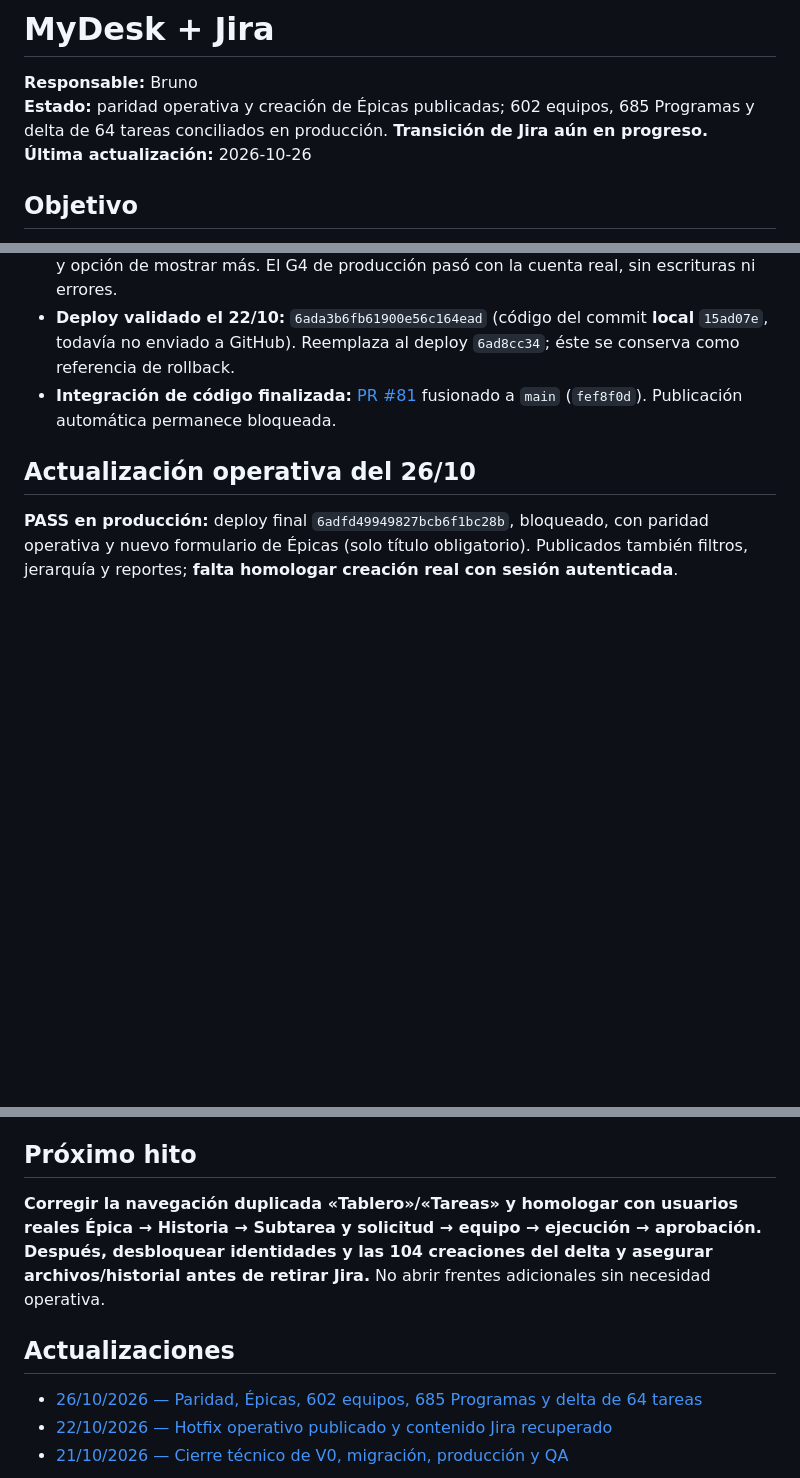
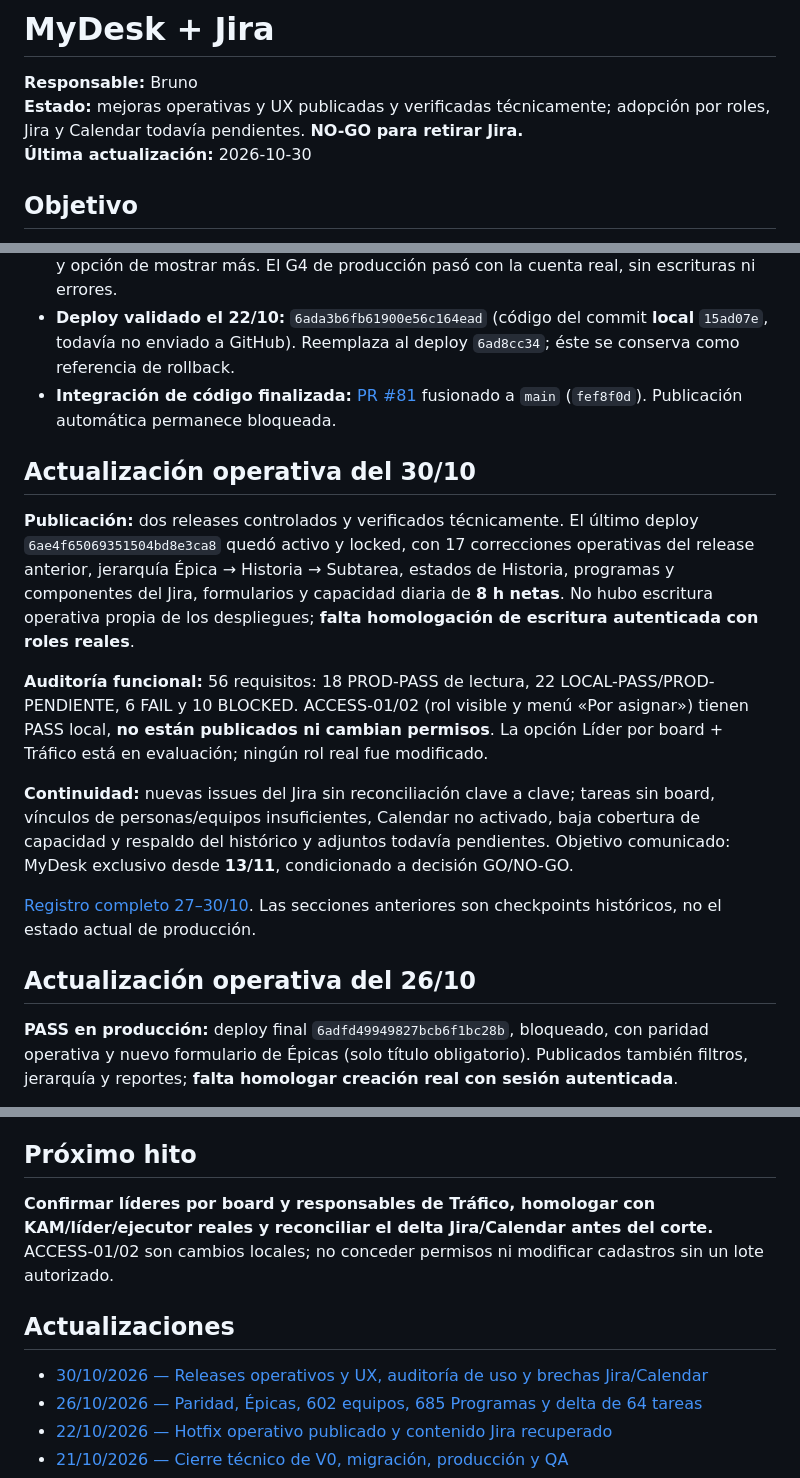
Before and after one commit to SuperlikersGlobal/Status, a Markdown page: projects/mydesk-jira/README.md, 3 parts joined by grey strips. Rendered like a GitHub page; blank space fills up the shorter version.

Commit message:
docs(status): actualiza resumen MyDesk 30-10

```diff
--- a/projects/mydesk-jira/README.md
+++ b/projects/mydesk-jira/README.md
@@ -1,8 +1,8 @@
 # MyDesk + Jira
 
 **Responsable:** Bruno
-**Estado:** paridad operativa y creación de Épicas publicadas; 602 equipos, 685 Programas y delta de 64 tareas conciliados en producción. **Transición de Jira aún en progreso.**
-**Última actualización:** 2026-10-26
+**Estado:** mejoras operativas y UX publicadas y verificadas técnicamente; adopción por roles, Jira y Calendar todavía pendientes. **NO-GO para retirar Jira.**
+**Última actualización:** 2026-10-30
 
 ## Objetivo
 
@@ -18,6 +18,16 @@ Que los equipos de SuperLikers gestionen su trabajo cotidiano en MyDesk, sin nec
 - Lista y Kanban ya no se bloquean con más de 900 tareas: 50 ítems visibles inicialmente y opción de mostrar más. El G4 de producción pasó con la cuenta real, sin escrituras ni errores.
 - **Deploy validado el 22/10:** `6ada3b6fb61900e56c164ead` (código del commit **local** `15ad07e`, todavía no enviado a GitHub). Reemplaza al deploy `6ad8cc34`; éste se conserva como referencia de rollback.
 - **Integración de código finalizada:** [PR #81](https://github.com/SuperlikersGlobal/ceodesk/pull/81) fusionado a `main` (`fef8f0d`). Publicación automática permanece bloqueada.
+
+## Actualización operativa del 30/10
+
+**Publicación:** dos releases controlados y verificados técnicamente. El último deploy `6ae4f65069351504bd8e3ca8` quedó activo y locked, con 17 correcciones operativas del release anterior, jerarquía Épica → Historia → Subtarea, estados de Historia, programas y componentes del Jira, formularios y capacidad diaria de **8 h netas**. No hubo escritura operativa propia de los despliegues; **falta homologación de escritura autenticada con roles reales**.
+
+**Auditoría funcional:** 56 requisitos: 18 PROD-PASS de lectura, 22 LOCAL-PASS/PROD-PENDIENTE, 6 FAIL y 10 BLOCKED. ACCESS-01/02 (rol visible y menú «Por asignar») tienen PASS local, **no están publicados ni cambian permisos**. La opción Líder por board + Tráfico está en evaluación; ningún rol real fue modificado.
+
+**Continuidad:** nuevas issues del Jira sin reconciliación clave a clave; tareas sin board, vínculos de personas/equipos insuficientes, Calendar no activado, baja cobertura de capacidad y respaldo del histórico y adjuntos todavía pendientes. Objetivo comunicado: MyDesk exclusivo desde **13/11**, condicionado a decisión GO/NO-GO.
+
+[Registro completo 27–30/10](updates/2026-10-30.md). Las secciones anteriores son checkpoints históricos, no el estado actual de producción.
 
 ## Actualización operativa del 26/10
 
@@ -61,10 +71,11 @@ La reunión con usuarias frecuentes confirmó que el cierre de la V0 técnica **
 
 ## Próximo hito
 
-**Corregir la navegación duplicada «Tablero»/«Tareas» y homologar con usuarios reales Épica → Historia → Subtarea y solicitud → equipo → ejecución → aprobación. Después, desbloquear identidades y las 104 creaciones del delta y asegurar archivos/historial antes de retirar Jira.** No abrir frentes adicionales sin necesidad operativa.
+**Confirmar líderes por board y responsables de Tráfico, homologar con KAM/líder/ejecutor reales y reconciliar el delta Jira/Calendar antes del corte.** ACCESS-01/02 son cambios locales; no conceder permisos ni modificar cadastros sin un lote autorizado.
 
 ## Actualizaciones
 
+- [30/10/2026 — Releases operativos y UX, auditoría de uso y brechas Jira/Calendar](updates/2026-10-30.md)
 - [26/10/2026 — Paridad, Épicas, 602 equipos, 685 Programas y delta de 64 tareas](updates/2026-10-26.md)
 - [22/10/2026 — Hotfix operativo publicado y contenido Jira recuperado](updates/2026-10-22.md)
 - [21/10/2026 — Cierre técnico de V0, migración, producción y QA](updates/2026-10-21.md)
```
